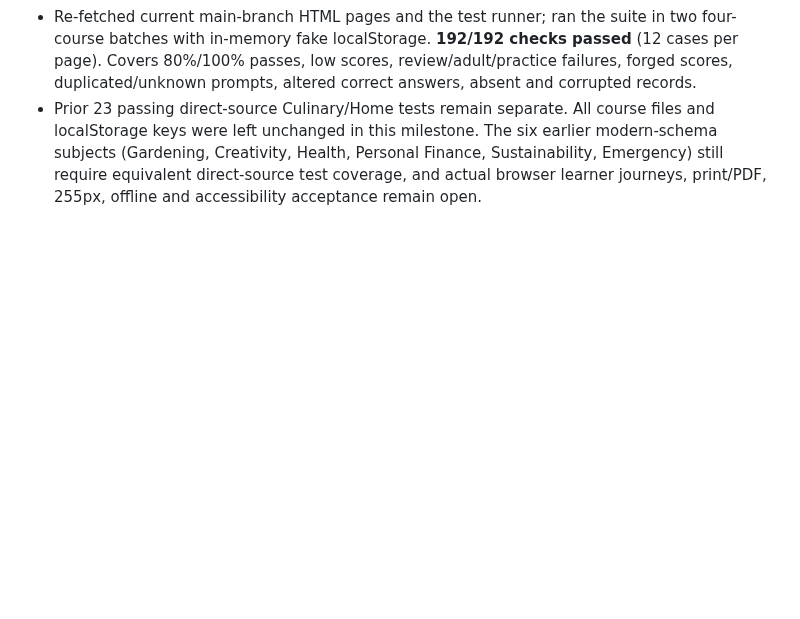
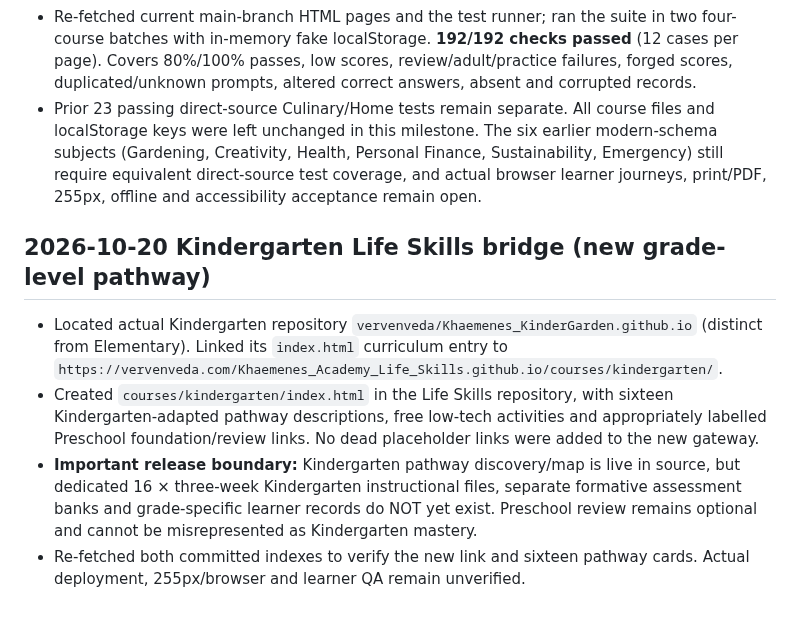
Before and after one commit to vervenveda/Khaemenes_Academy_Life_Skills.github.io, a Markdown page: PRESCHOOL_COMPLETION_TRACKER.md, the part around the change. Rendered like a GitHub page; blank space fills up the shorter version.

Commit message:
Record Kindergarten Life Skills gateway integration and grade-level release boundaries

```diff
--- a/PRESCHOOL_COMPLETION_TRACKER.md
+++ b/PRESCHOOL_COMPLETION_TRACKER.md
@@ -235,3 +235,9 @@ Structural coverage recorded as 240/240 lesson sections, **not** 240 independent
 - Added `qa/preschool-modern-gates.js` dependency-free Node test runner extracting actual `priorReady` logic from 16 Week 02/03 HTML pages covering Transportation, Digital Literacy, Civic & Community Living, Career Readiness, Entrepreneurship, Relationships, Caregiving and Legal Consumer.
 - Re-fetched current main-branch HTML pages and the test runner; ran the suite in two four-course batches with in-memory fake localStorage. **192/192 checks passed** (12 cases per page). Covers 80%/100% passes, low scores, review/adult/practice failures, forged scores, duplicated/unknown prompts, altered correct answers, absent and corrupted records.
 - Prior 23 passing direct-source Culinary/Home tests remain separate. All course files and localStorage keys were left unchanged in this milestone. The six earlier modern-schema subjects (Gardening, Creativity, Health, Personal Finance, Sustainability, Emergency) still require equivalent direct-source test coverage, and actual browser learner journeys, print/PDF, 255px, offline and accessibility acceptance remain open.
+
+## 2026-10-20 Kindergarten Life Skills bridge (new grade-level pathway)
+- Located actual Kindergarten repository `vervenveda/Khaemenes_KinderGarden.github.io` (distinct from Elementary). Linked its `index.html` curriculum entry to `https://vervenveda.com/Khaemenes_Academy_Life_Skills.github.io/courses/kindergarten/`.
+- Created `courses/kindergarten/index.html` in the Life Skills repository, with sixteen Kindergarten-adapted pathway descriptions, free low-tech activities and appropriately labelled Preschool foundation/review links. No dead placeholder links were added to the new gateway.
+- **Important release boundary:** Kindergarten pathway discovery/map is live in source, but dedicated 16 × three-week Kindergarten instructional files, separate formative assessment banks and grade-specific learner records do NOT yet exist. Preschool review remains optional and cannot be misrepresented as Kindergarten mastery.
+- Re-fetched both committed indexes to verify the new link and sixteen pathway cards. Actual deployment, 255px/browser and learner QA remain unverified.
```
